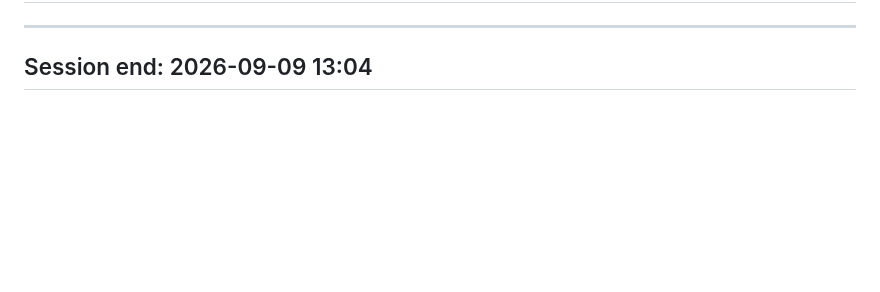
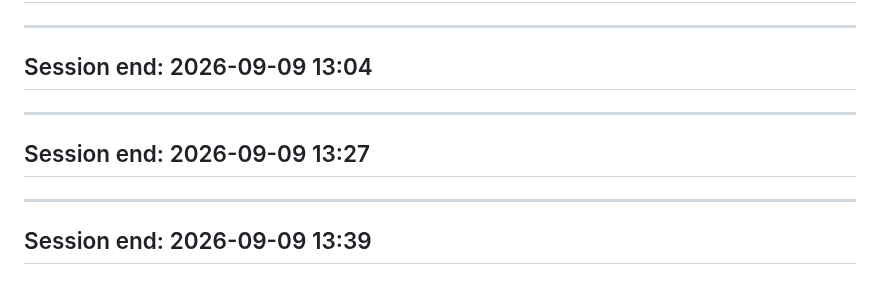
Before and after one commit to tcbhagat/constrovet-website, a Markdown page: SESSION_LOG.md, the part around the change. GitHub-like rendering; blank space fills up the shorter version.

Commit message:
Add session end timestamps for 2026-09-09 and document fixture provenance patterns

```diff
--- a/SESSION_LOG.md
+++ b/SESSION_LOG.md
@@ -3186,3 +3186,11 @@ recorded as a genuine FAIL, not rounded to a pass or silently retried.
 
 ---
 ## Session end: 2026-09-09 13:04
+
+
+---
+## Session end: 2026-09-09 13:27
+
+
+---
+## Session end: 2026-09-09 13:39
```
Also changed, not shown: fixture-provenance-pattern-20260909.md (added, +68 -0 lines).
